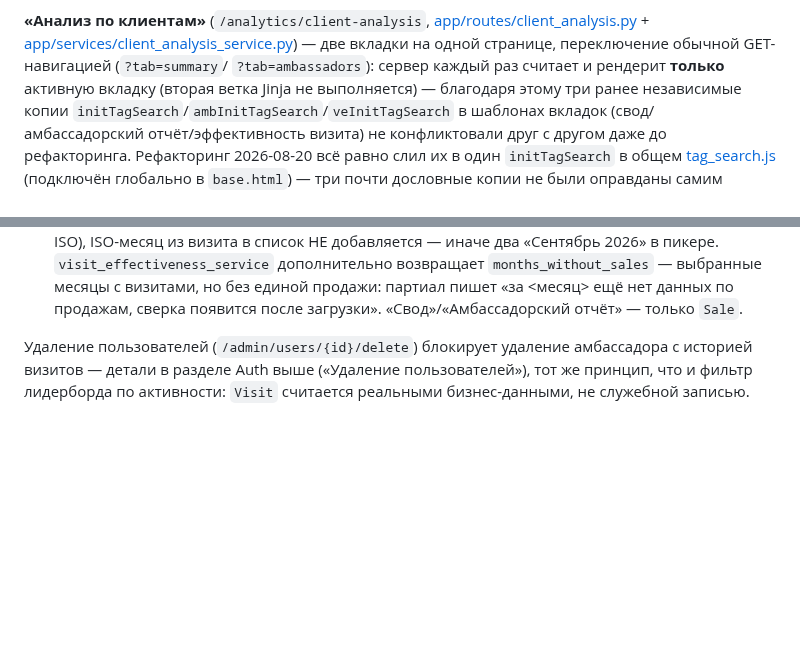
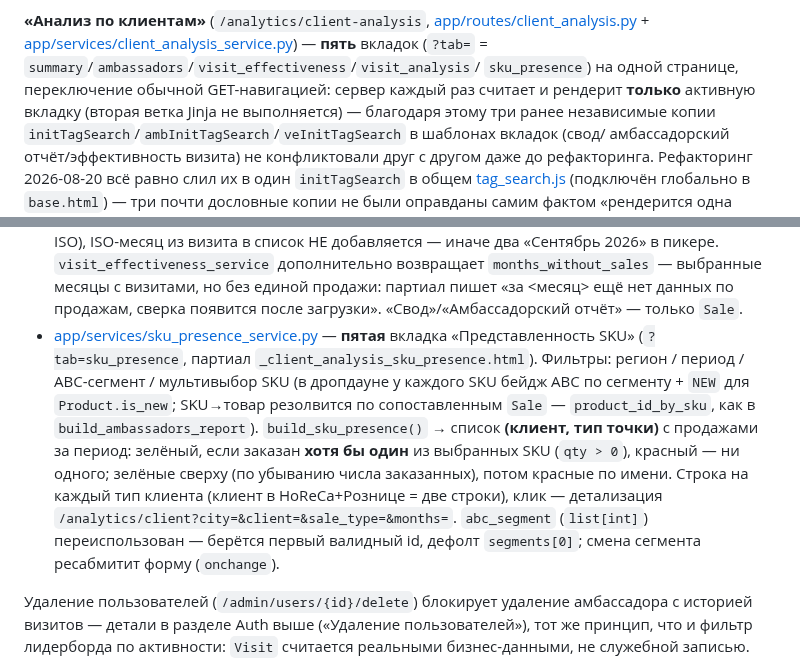
Before and after one commit to lakalyut/sarma-crm, a Markdown page: CLAUDE.md, 2 parts joined by grey strips. GitHub-like rendering; blank space fills up the shorter version.

Commit message:
D: CLAUDE.md — вкладка «Представленность SKU»
Co-Authored-By: Claude Sonnet 5 <noreply@anthropic.com>

```diff
--- a/CLAUDE.md
+++ b/CLAUDE.md
@@ -223,9 +223,10 @@ SKU-статусы (New/Lost/Unstable — `build_client_sku_status()` в
 
 **«Анализ по клиентам»** (`/analytics/client-analysis`,
 [app/routes/client_analysis.py](app/routes/client_analysis.py) +
-[app/services/client_analysis_service.py](app/services/client_analysis_service.py)) — две
-вкладки на одной странице, переключение обычной GET-навигацией (`?tab=summary`/
-`?tab=ambassadors`): сервер каждый раз считает и рендерит **только** активную вкладку
+[app/services/client_analysis_service.py](app/services/client_analysis_service.py)) — **пять**
+вкладок (`?tab=` = `summary`/`ambassadors`/`visit_effectiveness`/`visit_analysis`/
+`sku_presence`) на одной странице, переключение обычной GET-навигацией: сервер каждый раз
+считает и рендерит **только** активную вкладку
 (вторая ветка Jinja не выполняется) — благодаря этому три ранее независимые копии
 `initTagSearch`/`ambInitTagSearch`/`veInitTagSearch` в шаблонах вкладок (свод/
 амбассадорский отчёт/эффективность визита) не конфликтовали друг с другом даже до
@@ -683,6 +684,20 @@ nullable в БД, но обязательны на новых визитах ч
   `months_without_sales` — выбранные месяцы с визитами, но без единой
   продажи: партиал пишет «за <месяц> ещё нет данных по продажам, сверка
   появится после загрузки». «Свод»/«Амбассадорский отчёт» — только `Sale`.
+- [app/services/sku_presence_service.py](app/services/sku_presence_service.py)
+  — **пятая** вкладка «Представленность SKU» (`?tab=sku_presence`, партиал
+  `_client_analysis_sku_presence.html`). Фильтры: регион / период /
+  ABC-сегмент / мультивыбор SKU (в дропдауне у каждого SKU бейдж ABC по
+  сегменту + `NEW` для `Product.is_new`; SKU→товар резолвится по
+  сопоставленным `Sale` — `product_id_by_sku`, как в
+  `build_ambassadors_report`). `build_sku_presence()` → список **(клиент,
+  тип точки)** с продажами за период: зелёный, если заказан **хотя бы один**
+  из выбранных SKU (`qty > 0`), красный — ни одного; зелёные сверху (по
+  убыванию числа заказанных), потом красные по имени. Строка на каждый тип
+  клиента (клиент в HoReCa+Рознице = две строки), клик — детализация
+  `/analytics/client?city=&client=&sale_type=&months=`. `abc_segment`
+  (`list[int]`) переиспользован — берётся первый валидный id, дефолт
+  `segments[0]`; смена сегмента ресабмитит форму (`onchange`).
 
 Удаление пользователей (`/admin/users/{id}/delete`) блокирует удаление
 амбассадора с историей визитов — детали в разделе Auth выше («Удаление
```
